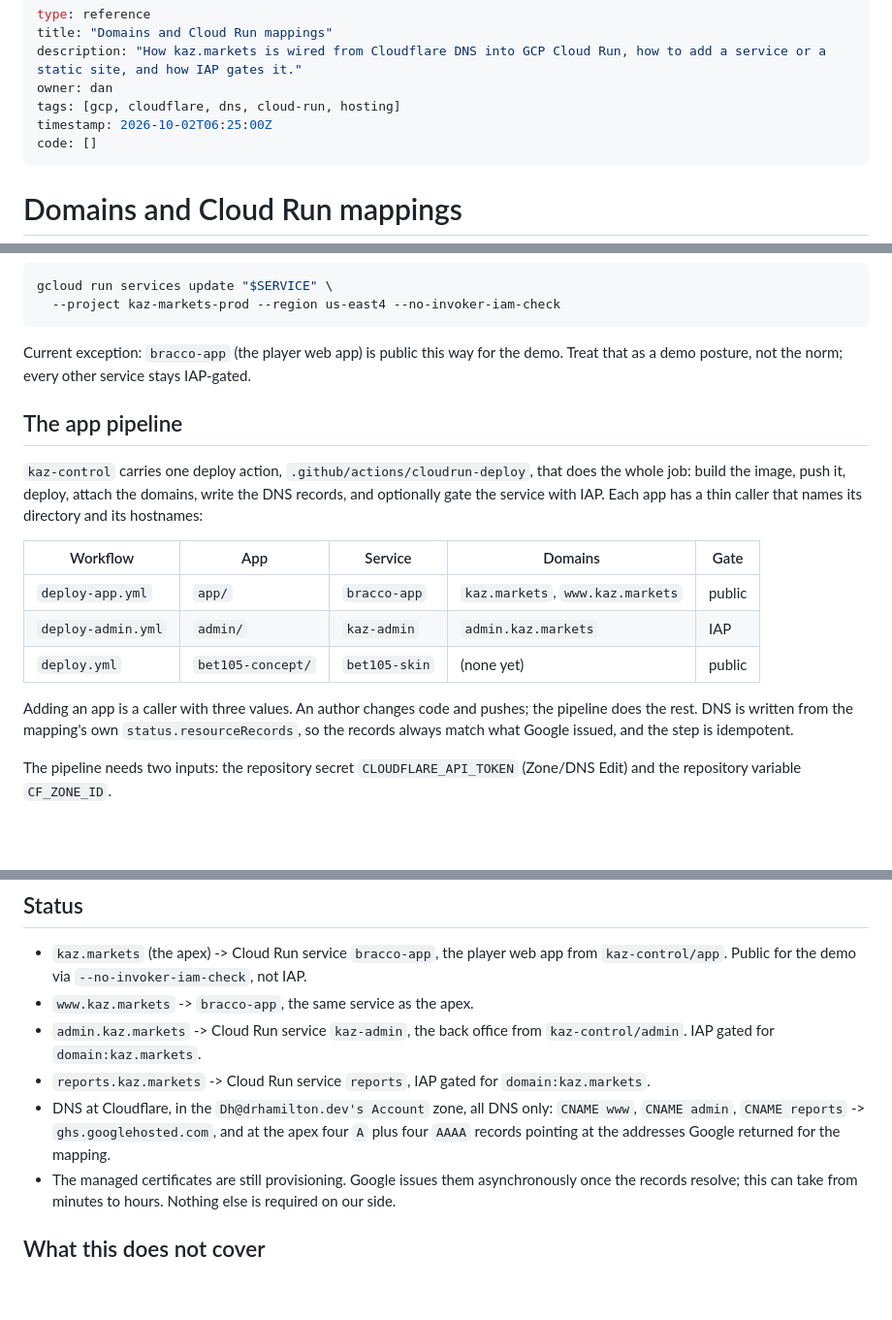
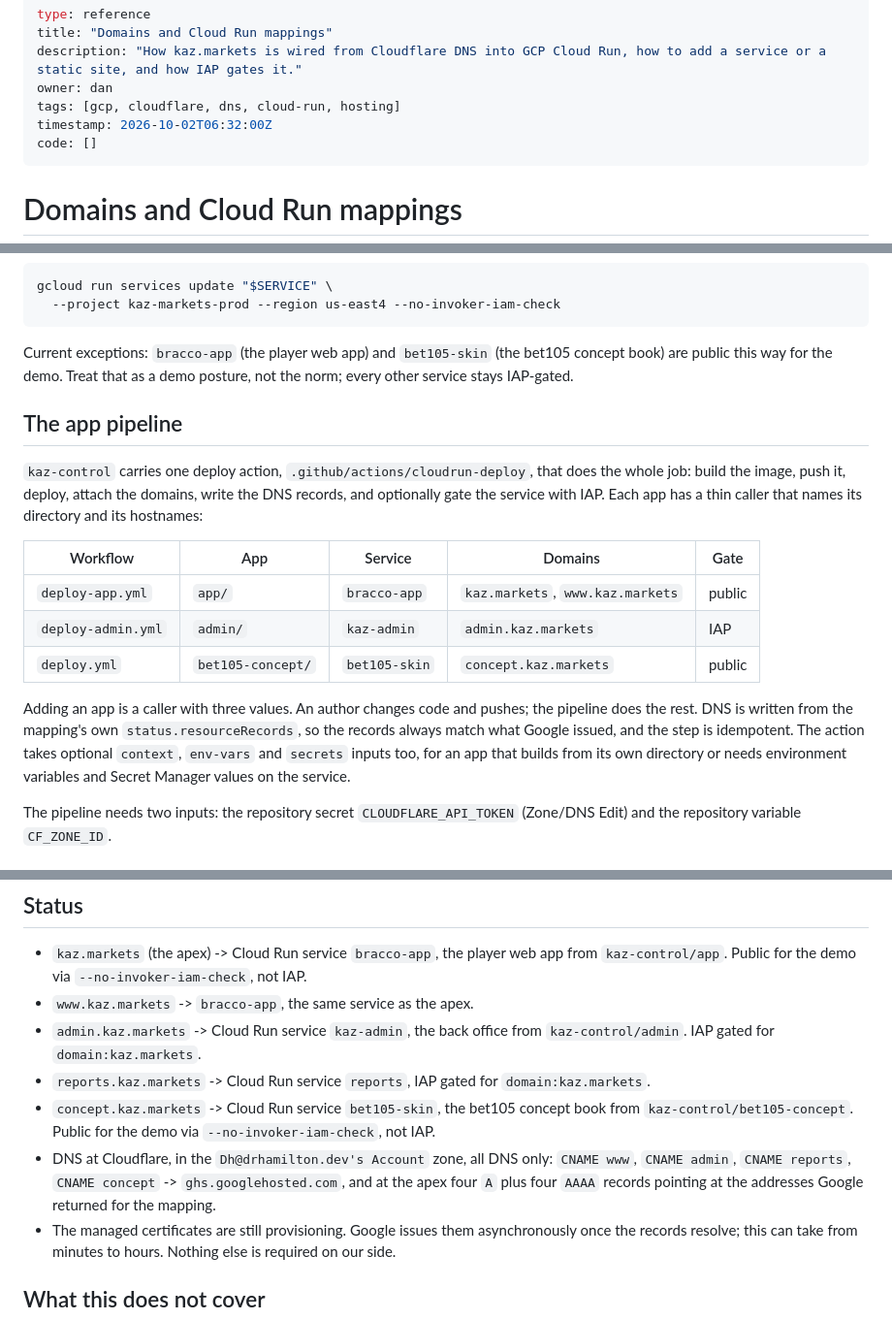
Before and after one commit to kaz-markets/.github, a Markdown page: docs/DOMAINS.md, 3 parts joined by grey strips. Shown at 97% size. Rendered like a GitHub page; blank space fills up the shorter version.

Commit message:
Record the bet105 concept host and its pipeline wiring
concept.kaz.markets maps to bet105-skin, and deploy.yml now attaches it and
writes its DNS record through the shared action.

````diff
--- a/docs/DOMAINS.md
+++ b/docs/DOMAINS.md
@@ -4,7 +4,7 @@ title: "Domains and Cloud Run mappings"
 description: "How kaz.markets is wired from Cloudflare DNS into GCP Cloud Run, how to add a service or a static site, and how IAP gates it."
 owner: dan
 tags: [gcp, cloudflare, dns, cloud-run, hosting]
-timestamp: 2026-10-02T06:25:00Z
+timestamp: 2026-10-02T06:32:00Z
 code: []
 ---
 
@@ -46,8 +46,9 @@ gcloud run services update "$SERVICE" \
   --project kaz-markets-prod --region us-east4 --no-invoker-iam-check
 ```
 
-Current exception: `bracco-app` (the player web app) is public this way for the demo. Treat
-that as a demo posture, not the norm; every other service stays IAP-gated.
+Current exceptions: `bracco-app` (the player web app) and `bet105-skin` (the bet105 concept
+book) are public this way for the demo. Treat that as a demo posture, not the norm; every
+other service stays IAP-gated.
 
 ## The app pipeline
 
@@ -60,11 +61,13 @@ its hostnames:
 |---|---|---|---|---|
 | `deploy-app.yml` | `app/` | `bracco-app` | `kaz.markets`, `www.kaz.markets` | public |
 | `deploy-admin.yml` | `admin/` | `kaz-admin` | `admin.kaz.markets` | IAP |
-| `deploy.yml` | `bet105-concept/` | `bet105-skin` | (none yet) | public |
+| `deploy.yml` | `bet105-concept/` | `bet105-skin` | `concept.kaz.markets` | public |
 
 Adding an app is a caller with three values. An author changes code and pushes; the pipeline
 does the rest. DNS is written from the mapping's own `status.resourceRecords`, so the records
-always match what Google issued, and the step is idempotent.
+always match what Google issued, and the step is idempotent. The action takes optional
+`context`, `env-vars` and `secrets` inputs too, for an app that builds from its own directory
+or needs environment variables and Secret Manager values on the service.
 
 The pipeline needs two inputs: the repository secret `CLOUDFLARE_API_TOKEN` (Zone/DNS Edit)
 and the repository variable `CF_ZONE_ID`.
@@ -217,9 +220,12 @@ loads. IAP has no charge. DNS is free at Cloudflare.
 - `admin.kaz.markets` -> Cloud Run service `kaz-admin`, the back office from
   `kaz-control/admin`. IAP gated for `domain:kaz.markets`.
 - `reports.kaz.markets` -> Cloud Run service `reports`, IAP gated for `domain:kaz.markets`.
+- `concept.kaz.markets` -> Cloud Run service `bet105-skin`, the bet105 concept book from
+  `kaz-control/bet105-concept`. Public for the demo via `--no-invoker-iam-check`, not IAP.
 - DNS at Cloudflare, in the `Dh@drhamilton.dev's Account` zone, all DNS only:
-  `CNAME www`, `CNAME admin`, `CNAME reports` -> `ghs.googlehosted.com`, and at the apex four
-  `A` plus four `AAAA` records pointing at the addresses Google returned for the mapping.
+  `CNAME www`, `CNAME admin`, `CNAME reports`, `CNAME concept` -> `ghs.googlehosted.com`, and
+  at the apex four `A` plus four `AAAA` records pointing at the addresses Google returned for
+  the mapping.
 - The managed certificates are still provisioning. Google issues them asynchronously once the
   records resolve; this can take from minutes to hours. Nothing else is required on our side.
 
````
